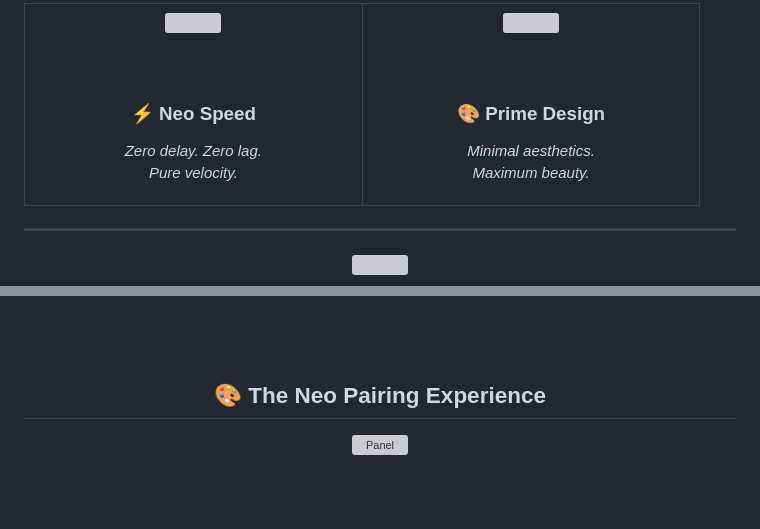
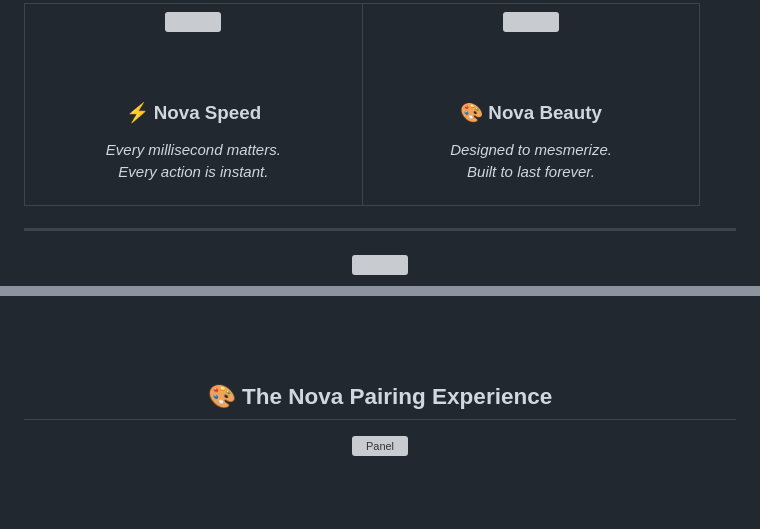
Before and after one commit to jimr68631-gif/MD-Ghani-Bot, a Markdown page: README.md, 2 parts joined by grey strips. GitHub-like rendering; grey boxes are pictures that could not be loaded.

```diff
--- a/README.md
+++ b/README.md
@@ -116,11 +115,11 @@
 
 <br/><br/>
 
-<h3>⚡ <b>Neo Speed</b></h3>
+<h3>⚡ <b>Nova Speed</b></h3>
 
 <p>
-<i>Zero delay. Zero lag.<br/>
-Pure velocity.</i>
+<i>Every millisecond matters.<br/>
+Every action is instant.</i>
 </p>
 
 </td>
@@ -153,5 +152,5 @@ Maximum beauty.</i>
 
 <br/><br/><br/>
 
-## 🎨 **The Neo Pairing Experience**
+## 🎨 **The Nova Pairing Experience**
 
```
Also changed, not shown: other parts of README.md (+37 -38 lines).
